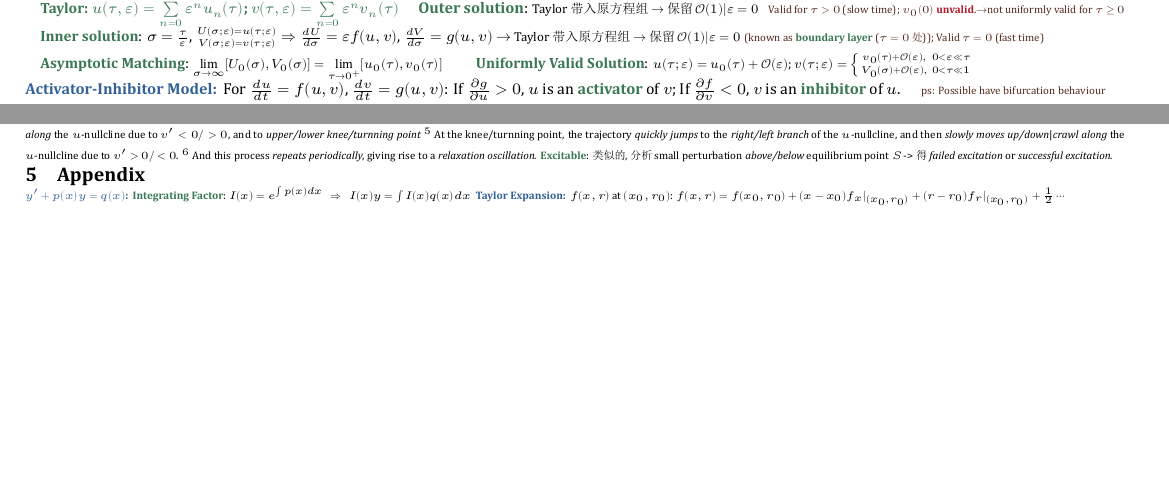
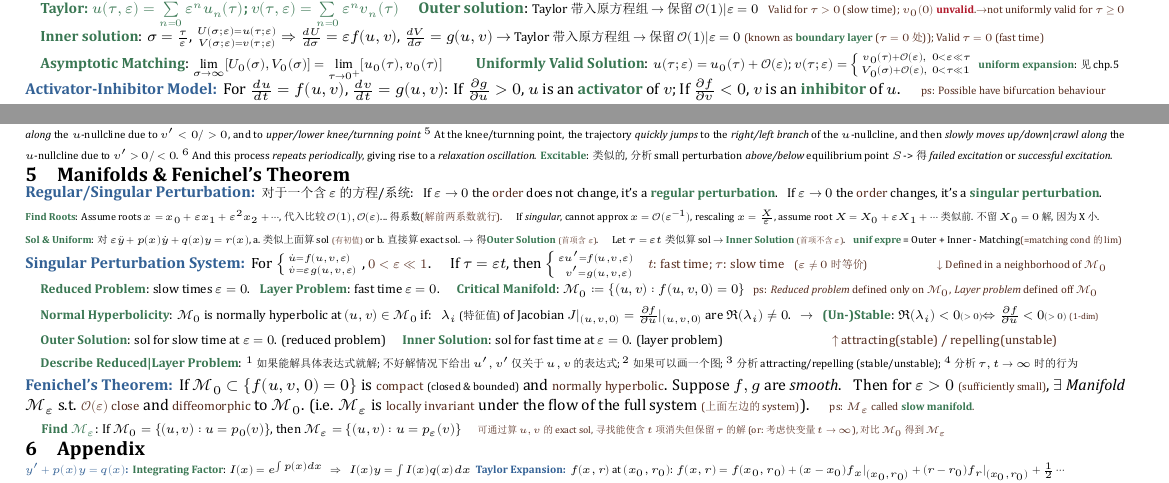
Before and after one commit to zhoujasper/Edin_Year4_Semester1_Notes, a LaTeX document (MB/Note/MB Note.tex): two parts of pages 1 and 2 of 2, joined at a grey line, cut so that both start at the same text, the shorter picture padded with empty space. The pictures show the PDF file MB/Note/MB Note.pdf that the author committed with the source.

Commit message:
Update MB Note and NLA Note with new sections and corrections
- In MB Note, updated section titles and added content on Manifolds & Fenichel's Theorem.
- Adjusted table of contents and bookmarks accordingly.
- Corrected minor typographical errors in the PDF output of MB Note.
- Updated NLA Note with improved descriptions and formatting for the Moore-Penrose Pseudo-inverse.
- Revised log files to reflect the latest compilation dates and memory usage statistics.

```diff
--- a/MB/Note/MB Note.tex
+++ b/MB/Note/MB Note.tex
@@ -181,7 +181,7 @@
     \vspace{-3pt}
     {\footnotesize \quad \ok{Inner solution}: $\sigma = \frac{\tau}{\eps}$, $\begin{smallmatrix}U(\sigma;\eps)=u(\tau;\eps) \\ V(\sigma;\eps)=v(\tau;\eps)\end{smallmatrix}$ $\Rightarrow$ $\frac{dU}{d\sigma}=\eps f(u,v)$, $\frac{dV}{d\sigma}=g(u,v)$ $\to$ {\scriptsize Taylor 带入原方程组$\to$保留$\Ocal(1)|\eps=0$} \ps{\tiny (known as \ok{boundary layer} ($\tau=0$处)); Valid $\tau=0$ (fast time)}}
 
-    {\footnotesize \quad \ok{Asymptotic Matching}: {\scriptsize $\lim\limits_{\sigma\to\infty}[U_0(\sigma),V_0(\sigma)]=\lim\limits_{\tau\to0^+}[u_0(\tau),v_0(\tau)]$} \qquad \ok{Uniformly Valid Solution}: {\scriptsize $u(\tau;\eps)=u_0(\tau)+\Ocal(\eps)$; $v(\tau;\eps)=\left\{ \begin{smallmatrix} v_0(\tau)+\Ocal(\eps), & 0<\eps\ll \tau \\ V_0(\sigma)+\Ocal(\eps), & 0<\tau\ll 1 \end{smallmatrix}\right.$}}
+    {\footnotesize \quad \ok{Asymptotic Matching}: {\scriptsize $\lim\limits_{\sigma\to\infty}[U_0(\sigma),V_0(\sigma)]=\lim\limits_{\tau\to0^+}[u_0(\tau),v_0(\tau)]$} \qquad \ok{Uniformly Valid Solution}: {\scriptsize $u(\tau;\eps)=u_0(\tau)+\Ocal(\eps)$; $v(\tau;\eps)=\left\{ \begin{smallmatrix} v_0(\tau)+\Ocal(\eps), & 0<\eps\ll \tau \\ V_0(\sigma)+\Ocal(\eps), & 0<\tau\ll 1 \end{smallmatrix}\right.$} \tiny \ok{uniform expansion}: 见chp.5}
 \end{MyTh}
 
 \vspace{-3pt}
@@ -252,6 +252,36 @@
 \end{MyTh}
 
 
+\section{Manifolds \& Fenichel's Theorem}
+
+\begin{MyTh}{Regular/Singular Perturbation}
+    {\scriptsize 对于一个含 $\eps$ 的方程/系统: \ \ If $\eps\to0$ the \ps{order} does not change, it's a \ok{regular perturbation}. \ \ If $\eps\to0$ the \ps{order} changes, it's a \ok{singular perturbation}.}
+
+    \scalebox{0.94}{\tiny \ok{Find Roots}: Assume roots $x=x_0+\eps x_1+\eps^2 x_2+\cdots$, 代入比较$\Ocal(1),\Ocal(\eps)$...得系数\ps{\tiny (解前两系数就行)}.  \quad If \textit{singular}, cannot approx $x=\Ocal(\eps^{-1})$, rescaling $x=\frac{X}{\eps}$, assume root $X=X_0+\eps X_1+\cdots$ 类似前. 不留$X_0=0$解,因为X小.}
+
+    \scalebox{0.94}{\tiny \ok{Sol \& Uniform}: 对$\eps \ddot{y}+p(x)\dot{y}+q(x)y=r(x)$, a.类似上面算sol \scalebox{0.8}{\ps{\tiny (有初值)}} or b.直接算exact sol. $\to$ 得\ok{Outer Solution} \scalebox{0.8}{\ps{\tiny (首项含$\eps$)}}. \quad Let $\tau=\eps t$ 类似算sol $\to$ \ok{Inner Solution} \scalebox{0.8}{\ps{\tiny (首项不含$\eps$)}}. \ \ \ok{unif expre} = Outer + Inner - Matching\scalebox{0.8}{\ps{(=matching cond 的lim)}}}
+\end{MyTh}
+
+\begin{MyTh}{Singular Perturbation System}
+    \footnotesize For $\left\{\begin{smallmatrix}\dot{u}=f(u,v,\eps) \ \ \\ \dot{v}=\eps g(u,v,\eps)\end{smallmatrix}\right.$, \ps{\scriptsize $0<\eps\ll1$}. \quad If $\tau=\eps t$, then $\left\{\begin{smallmatrix}\eps u' =f(u,v,\eps) \\ \ \ v' =g(u,v,\eps) \end{smallmatrix}\right.$ \ \ \ps{$t$: fast time; $\tau$: slow time} \ \ \ps{\tiny ($\eps\ne0$时等价)} \qquad\qquad \ \ \ps{\tiny $\downarrow$ Defined in a neighborhood of $\mathcal{M}_0$}
+
+    \quad {\scriptsize \ok{Reduced Problem}: slow times $\eps=0$. \ \ \ok{Layer Problem}: fast time $\eps=0$. \quad \ok{Critical Manifold}: $\mathcal{M}_0:=\{(u,v):f(u,v,0)=0\}$ \ \ \ps{\tiny ps: \textit{Reduced problem} defined only on $\mathcal{M}_0$, \textit{Layer problem} defined off $\mathcal{M}_0$}}
+
+    \quad {\scriptsize \ok{Normal Hyperbolicity}: $\mathcal{M}_0$ is normally hyperbolic at $(u,v)\in\mathcal{M}_0$ if: \ \ $\lambda_i$ {\tiny (特征值)} of Jacobian $J|_{(u,v,0)}=\frac{\partial f}{\partial u}|_{(u,v,0)}$ are $\Re(\lambda_i)\ne0$. \ \ $\rightarrow$ \ \ \ok{(Un-)Stable}: $\Re(\lambda_i)<0$\scalebox{0.8}{\tiny $(>0)$}$\Leftrightarrow \frac{\partial f}{\partial u}<0$\scalebox{0.8}{\tiny $(>0)$} \scalebox{0.8}{\ps{\tiny (1-dim)}} }
+
+    \quad {\scriptsize \ok{Outer Solution}: sol for slow time at $\eps=0$. (reduced problem) \quad \ok{Inner Solution}: sol for fast time at $\eps=0$. (layer problem)} \qquad\qquad\qquad\quad \ps{$\uparrow$ attracting(stable) / repelling(unstable)}
+
+    \quad {\scriptsize \ok{Describe Reduced|Layer Problem}: \tiny $^1$ 如果能解具体表达式就解;不好解情况下给出$u',v'$仅关于$u,v$的表达式; $^2$ 如果可以画一个图; $^3$ 分析attracting/repelling (stable/unstable); $^4$ 分析$\tau,t\to\infty$时的行为}
+\end{MyTh}
+
+\begin{MyTh}{Fenichel's Theorem}
+    If $\mathcal{M}_0\subset \{f(u,v,0)=0\}$ is \ps{compact} {\tiny (closed \& bounded)} and \ps{normally hyperbolic}. Suppose $f,g$ are \textit{smooth}. \ \ Then for $\eps>0$ \ps{\tiny (sufficiently small)}, $\exists$ \textit{Manifold} $\mathcal{M}_\eps$ s.t. \ps{$\Ocal(\eps)$ close} and \ps{diffeomorphic} to $\mathcal{M}_0$. (i.e. $\mathcal{M}_\eps$ is \ps{locally invariant} under the flow of the full system \ps{\tiny (上面左边的system)}). \quad \ps{\tiny ps: $M_\eps$ called \ok{slow manifold}.}
+
+    \quad {\scriptsize \ok{Find $\mathcal{M}_\eps$}: If $\mathcal{M}_0=\{(u,v):u=p_0(v)\}$, then $\mathcal{M}_\eps=\{(u,v):u=p_{\eps}(v)\}$ \quad \scalebox{0.9}{\ps{\tiny 可通过算$u,v$的exact sol, 寻找能使含$t$项消失但保留$\tau$的解(or:考虑快变量$t\to\infty$), 对比$\mathcal{M}_0$得到$\mathcal{M}_\eps$}}}
+\end{MyTh}
+
+
+
 \section{Appendix}
 
 \tiny
```
Also changed, not shown: NLA/Note/NLA Note.tex (+1 -1 lines), MB/Note/MB Note.pdf, MB/Note/graph1.png, NLA/Note/NLA Note.pdf, 6 other files.
